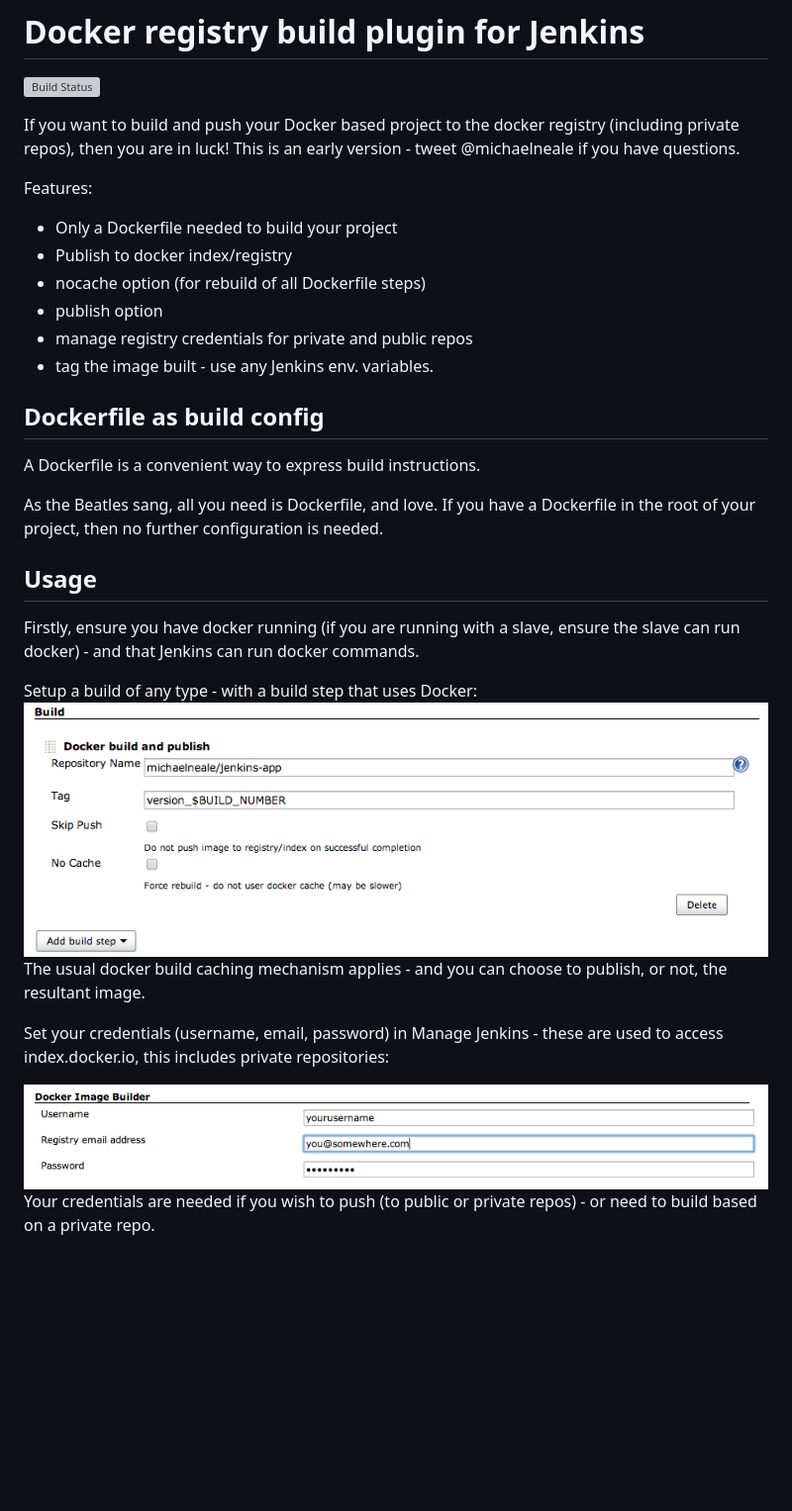
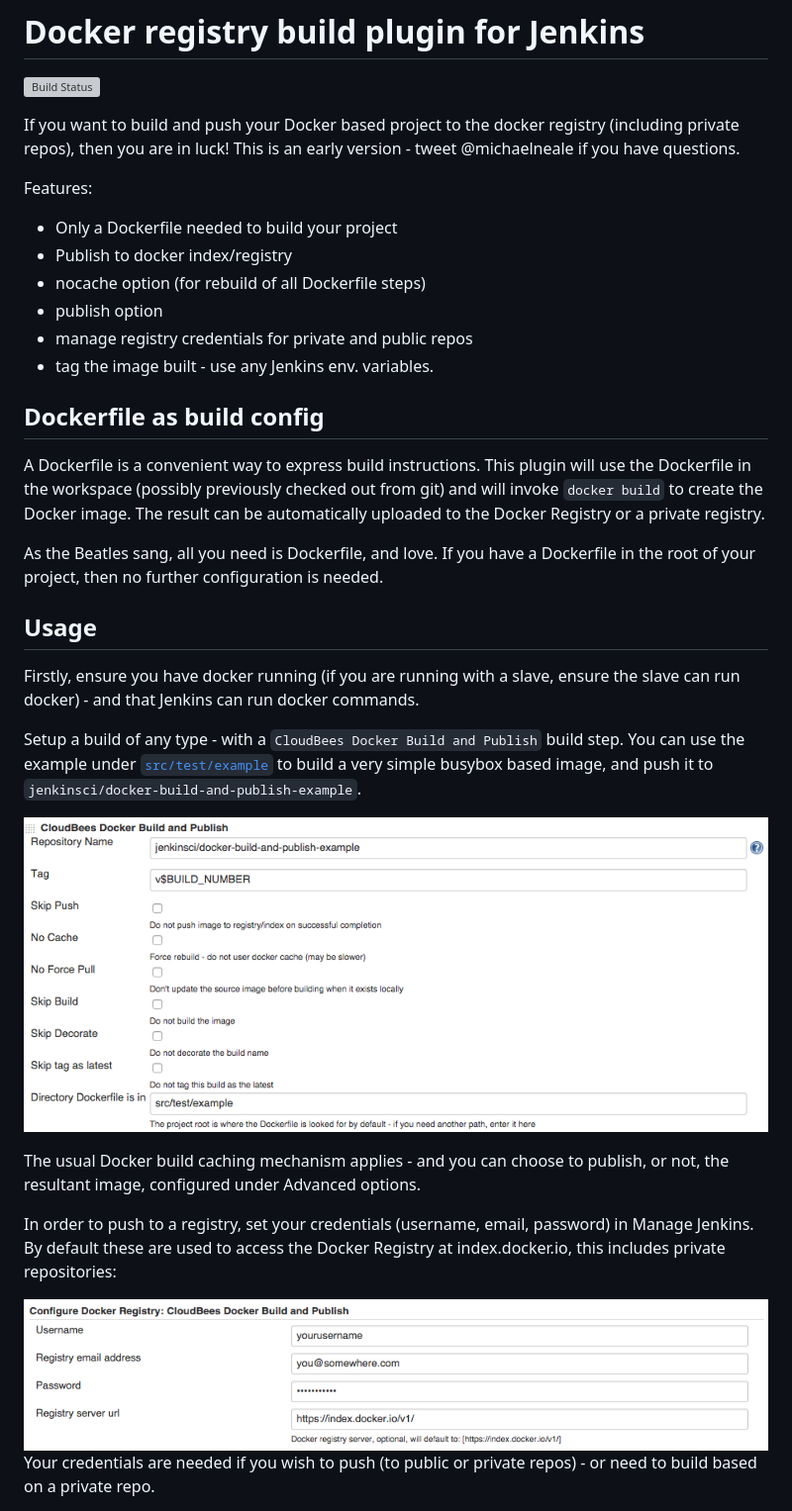
Before and after one commit to jenkinsci/docker-build-publish-plugin, a Markdown page: README.md, the part around the change. Shown at 99% size. GitHub-like rendering; pictures changed too: build-config.png, registry-setup.png; blank space fills up the shorter version; grey boxes are pictures that could not be loaded.

Commit message:
Add more documentation and an example
Move options under Advanced tab
Rename plugin to CloudBees Docker Build and Publish to avoid confusion with other Docker related projects

```diff
--- a/README.md
+++ b/README.md
@@ -5,6 +5,7 @@
 If you want to build and push your Docker based project to the docker registry (including private repos), then you are in luck! This is an early version - tweet @michaelneale if you have questions.
 
 Features:
+
    * Only a Dockerfile needed to build your project
    * Publish to docker index/registry
    * nocache option (for rebuild of all Dockerfile steps)
@@ -16,6 +17,9 @@ Features:
 ## Dockerfile as build config
 
 A Dockerfile is a convenient way to express build instructions.
+This plugin will use the Dockerfile in the workspace (possibly previously checked out from git)
+and will invoke `docker build` to create the Docker image.
+The result can be automatically uploaded to the Docker Registry or a private registry.
 
 As the Beatles sang, all you need is Dockerfile, and love. If you have a Dockerfile in the root
 of your project, then no further configuration is needed.
@@ -24,11 +28,15 @@ of your project, then no further configuration is needed.
 
 Firstly, ensure you have docker running (if you are running with a slave, ensure the slave can run docker) - and that Jenkins can run docker commands.
 
-Setup a build of any type - with a build step that uses Docker:
+Setup a build of any type - with a `CloudBees Docker Build and Publish` build step.
+You can use the example under [`src/test/example`](https://github.com/jenkinsci/docker-build-publish-plugin/tree/master/src/test/example) to build a very simple busybox based image,
+and push it to `jenkinsci/docker-build-and-publish-example`.
+
 ![build instructions](https://raw.githubusercontent.com/jenkinsci/docker-build-publish-plugin/master/build-config.png)
-The usual docker build caching mechanism applies - and you can choose to publish, or not, the resultant image.
 
-Set your credentials (username, email, password) in Manage Jenkins - these are used to access index.docker.io, this includes private repositories:
+The usual Docker build caching mechanism applies - and you can choose to publish, or not, the resultant image, configured under Advanced options.
+
+In order to push to a registry, set your credentials (username, email, password) in Manage Jenkins. By default these are used to access the Docker Registry at index.docker.io, this includes private repositories:
 
 ![build config](https://raw.githubusercontent.com/jenkinsci/docker-build-publish-plugin/master/registry-setup.png)
 Your credentials are needed if you wish to push  (to public or private repos) - or need to build based on a private repo.
```
Also changed, not shown: 5 other files.
